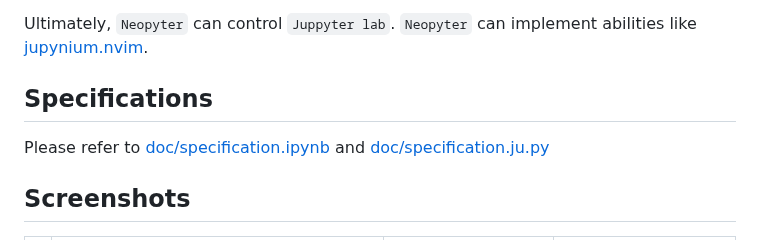
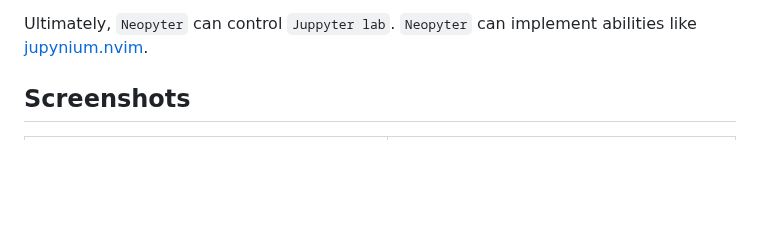
Before and after one commit to SUSTech-data/neopyter, a Markdown page: README.md, the part around one of its changes. Drawn GitHub-style; blank space fills up the shorter version.

```diff
--- a/README.md
+++ b/README.md
@@ -65,10 +65,6 @@ others, you must use direct mode
 
 Ultimately, `Neopyter` can control `Juppyter lab`. `Neopyter` can implement abilities like [jupynium.nvim](https://github.com/kiyoon/jupynium.nvim).
 
-## Specifications
-
-Please refer to [doc/specification.ipynb](doc/specification.ipynb) and [doc/specification.ju.py](doc/specification.ju.py)
-
 <!-- panvimdoc-ignore-start -->
 ## Screenshots
 
```
Also changed, not shown: other parts of README.md (+32 -9 lines), doc/complete_blink.png (deleted), doc/screenshot_code_cell.png (added), doc/screenshot_complete_blink.png (added), doc/screenshot_complete_cmp.png (added), doc/screenshot_magic_cell.png (added), doc/screenshot_markdown_cell.png (added), 4 other files.
